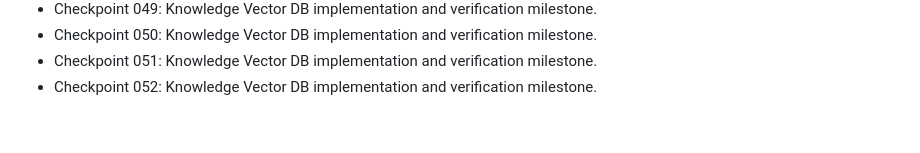
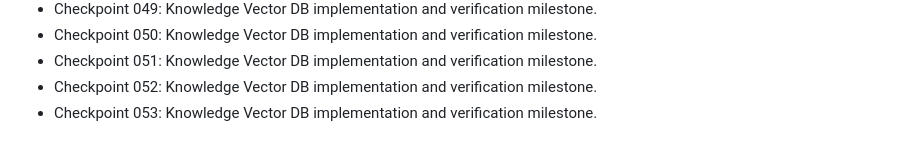
Before and after one commit to nijjukrr/KNOWLEDGE-VECTOR-DB, a Markdown page: docs/development-log.md, the part around the change. Drawn GitHub-style.

Commit message:
Add project checkpoint 053

```diff
--- a/docs/development-log.md
+++ b/docs/development-log.md
@@ -50,3 +50,4 @@
 - Checkpoint 050: Knowledge Vector DB implementation and verification milestone.
 - Checkpoint 051: Knowledge Vector DB implementation and verification milestone.
 - Checkpoint 052: Knowledge Vector DB implementation and verification milestone.
+- Checkpoint 053: Knowledge Vector DB implementation and verification milestone.
```
